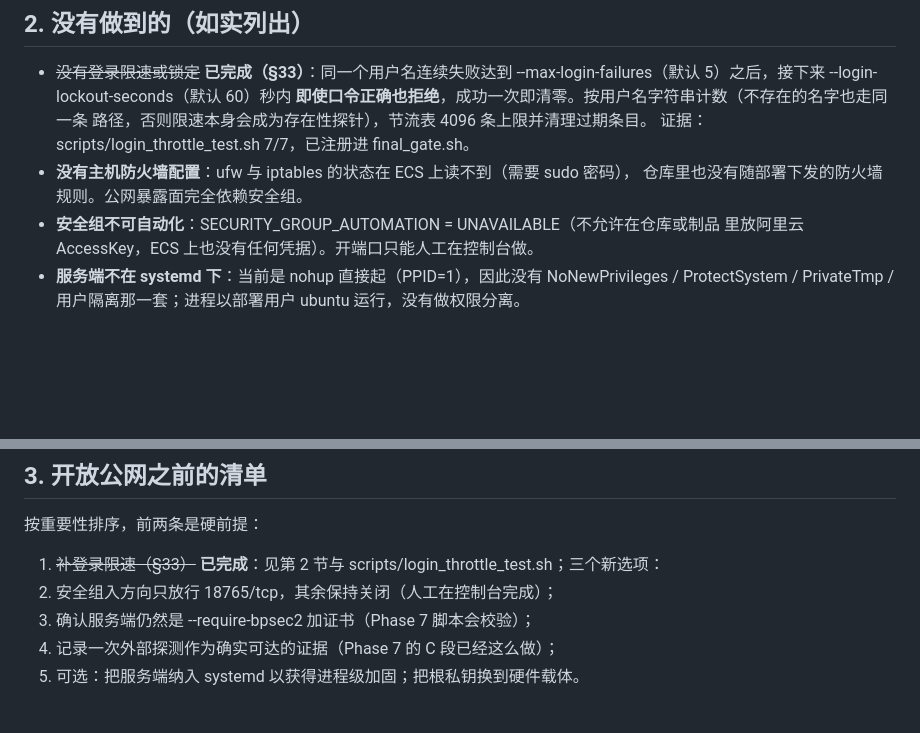
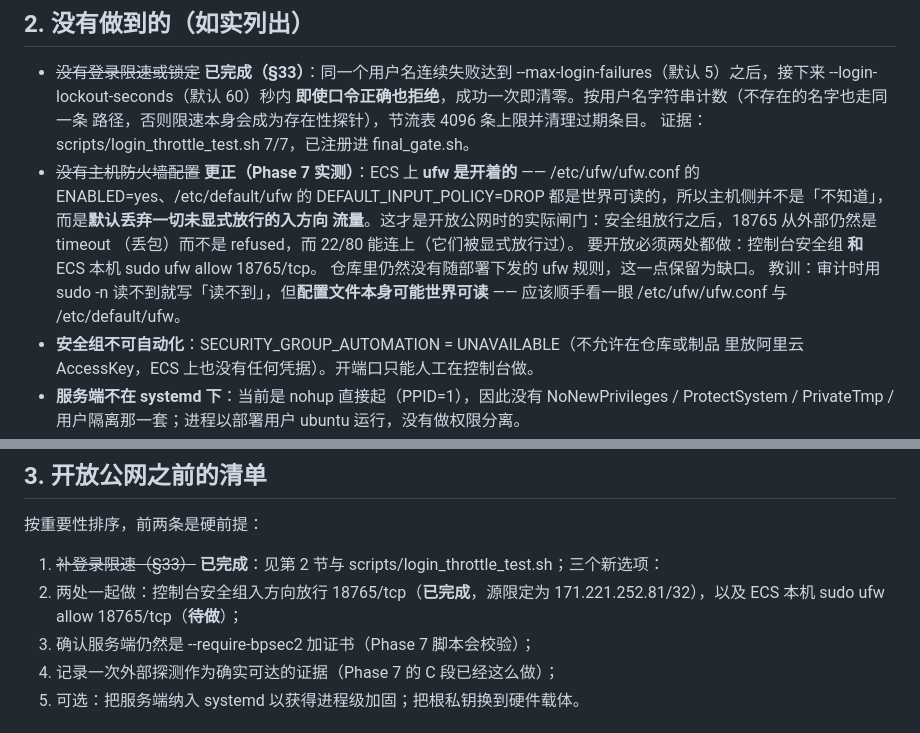
Before and after one commit to PlyusWang/backup-project, a Markdown page: docs/server-hardening-audit.md, 2 parts joined by grey strips. Rendered like a GitHub page; blank space fills up the shorter version.

Commit message:
docs(audit): 更正 §32 —— ECS 上 ufw 是开着的，它才是开放公网的实际闸门
Phase 7 实测发现：安全组放行之后，18765 从外部仍然是 **timeout（丢包）**，而 22/80
能连上。原因是主机侧 ufw 开着且默认策略是丢弃：

    /etc/ufw/ufw.conf        ENABLED=yes
    /etc/default/ufw         DEFAULT_INPUT_POLICY=DROP

这两个文件都是世界可读的 —— 我审计时用 sudo -n 读不到 ufw status，就写了
「读不到 / 没有主机防火墙配置」，但**配置文件本身并不需要 sudo**。这条已更正，
并写清开放公网要两处一起做：控制台安全组（用户已完成，源限定 171.221.252.81/32）
**和** ECS 本机 sudo ufw allow 18765/tcp（待做）。

清单第 2 条同步更新；仓库里仍然没有随部署下发的 ufw 规则，这一点保留为缺口。

```diff
--- a/docs/server-hardening-audit.md
+++ b/docs/server-hardening-audit.md
@@ -26,8 +26,15 @@
   **即使口令正确也拒绝**，成功一次即清零。按用户名字符串计数（不存在的名字也走同一条
   路径，否则限速本身会成为存在性探针），节流表 4096 条上限并清理过期条目。
   证据：scripts/login_throttle_test.sh 7/7，已注册进 final_gate.sh。
-* **没有主机防火墙配置**：ufw 与 iptables 的状态在 ECS 上读不到（需要 sudo 密码），
-  仓库里也没有随部署下发的防火墙规则。公网暴露面完全依赖安全组。
+* ~~没有主机防火墙配置~~ **更正（Phase 7 实测）**：ECS 上 **ufw 是开着的** ——
+  /etc/ufw/ufw.conf 的 ENABLED=yes、/etc/default/ufw 的 DEFAULT_INPUT_POLICY=DROP
+  都是世界可读的，所以主机侧并不是「不知道」，而是**默认丢弃一切未显式放行的入方向
+  流量**。这才是开放公网时的实际闸门：安全组放行之后，18765 从外部仍然是 timeout
+  （丢包）而不是 refused，而 22/80 能连上（它们被显式放行过）。
+  要开放必须两处都做：控制台安全组 **和** ECS 本机 sudo ufw allow 18765/tcp。
+  仓库里仍然没有随部署下发的 ufw 规则，这一点保留为缺口。
+  教训：审计时用 sudo -n 读不到就写「读不到」，但**配置文件本身可能世界可读** ——
+  应该顺手看一眼 /etc/ufw/ufw.conf 与 /etc/default/ufw。
 * **安全组不可自动化**：SECURITY_GROUP_AUTOMATION = UNAVAILABLE（不允许在仓库或制品
   里放阿里云 AccessKey，ECS 上也没有任何凭据）。开端口只能人工在控制台做。
 * **服务端不在 systemd 下**：当前是 nohup 直接起（PPID=1），因此没有
@@ -43,7 +50,8 @@
 按重要性排序，前两条是硬前提：
 
 1. ~~补登录限速（§33）~~ **已完成**：见第 2 节与 scripts/login_throttle_test.sh；三个新选项：
-2. 安全组入方向只放行 18765/tcp，其余保持关闭（人工在控制台完成）；
+2. 两处一起做：控制台安全组入方向放行 18765/tcp（**已完成**，源限定为
+   171.221.252.81/32），以及 ECS 本机 sudo ufw allow 18765/tcp（**待做**）；
 3. 确认服务端仍然是 --require-bpsec2 加证书（Phase 7 脚本会校验）；
 4. 记录一次外部探测作为确实可达的证据（Phase 7 的 C 段已经这么做）；
 5. 可选：把服务端纳入 systemd 以获得进程级加固；把根私钥换到硬件载体。
```
